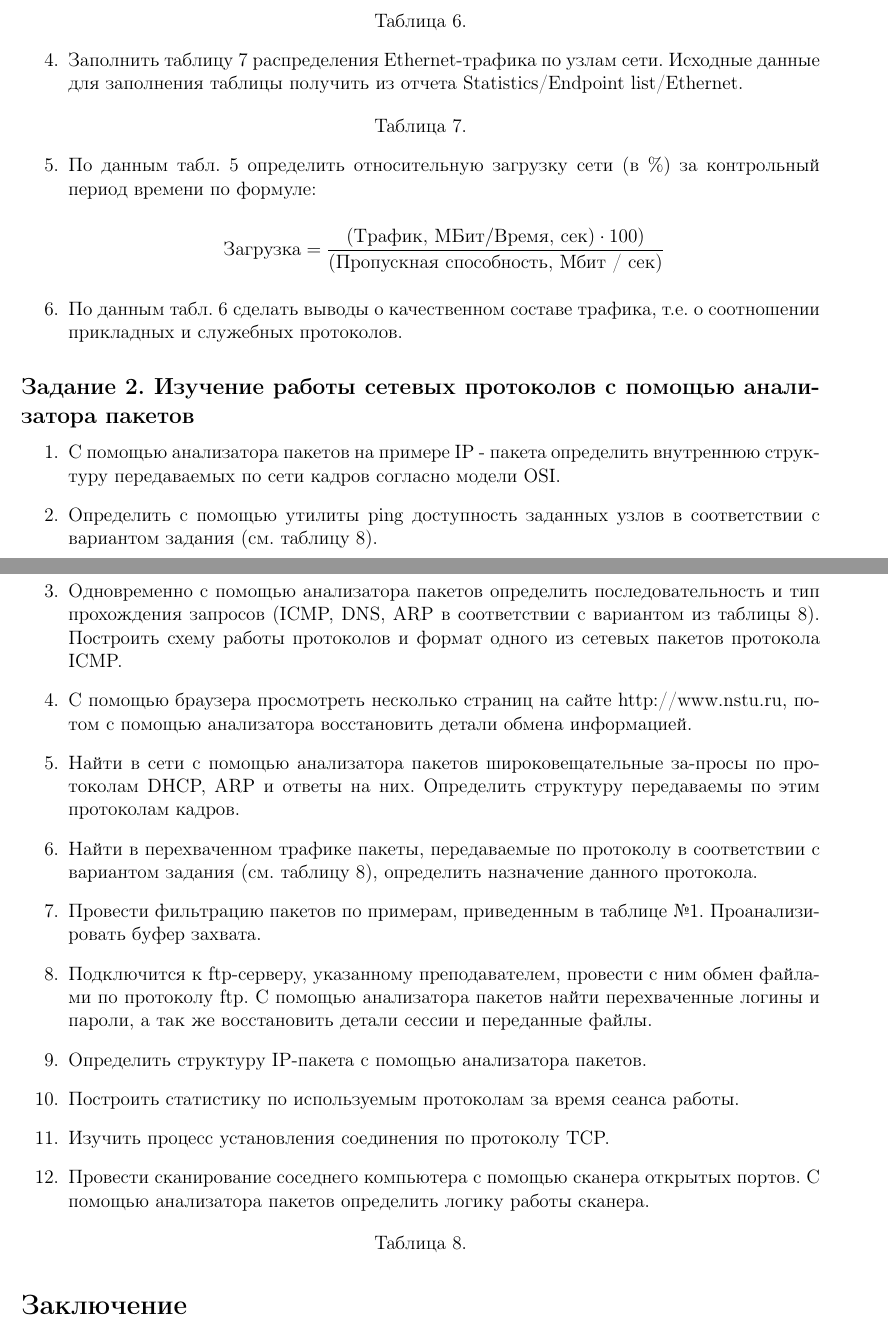
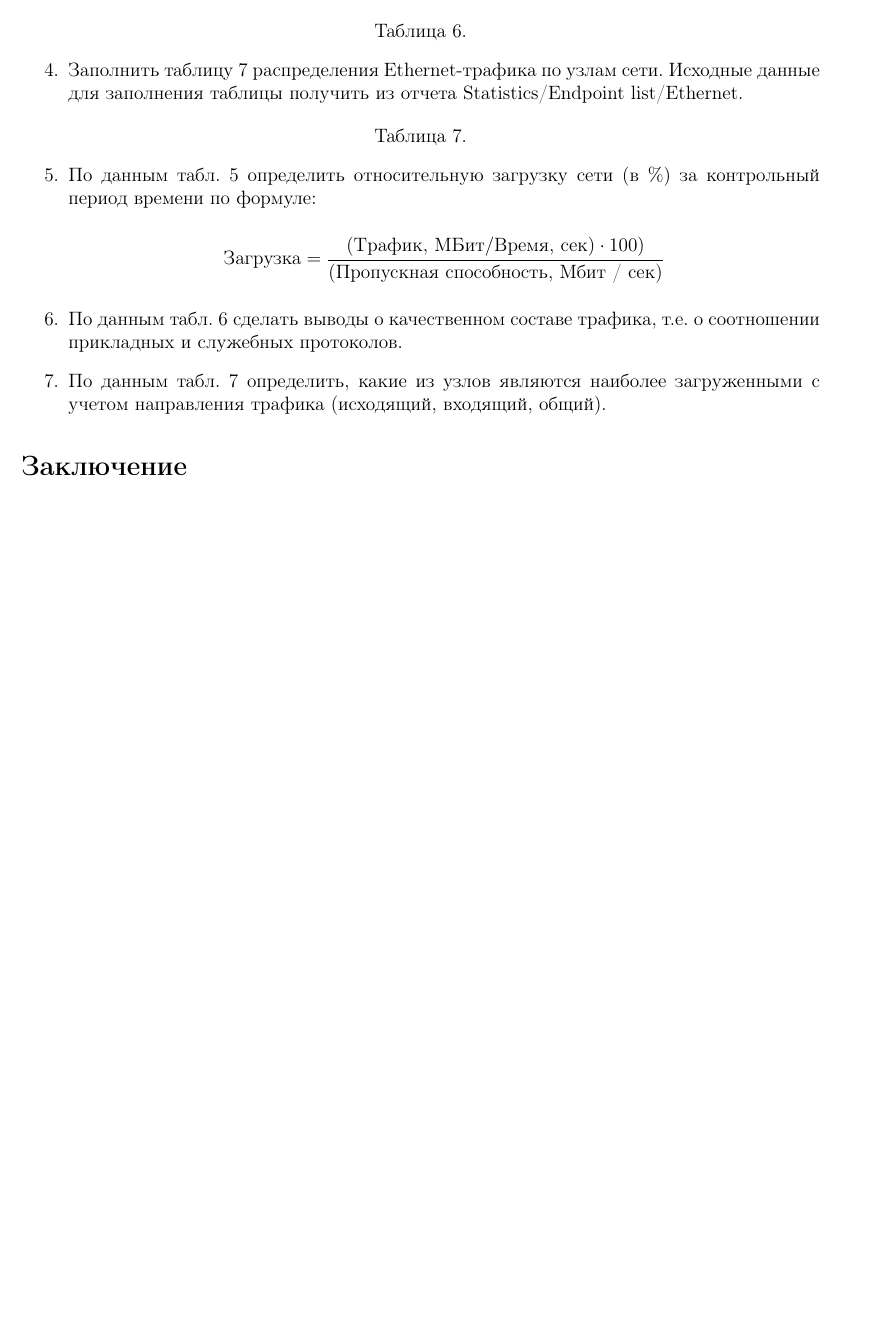
Before and after one commit to konstunn/sit, a LaTeX document (main.ltx): two parts of pages 2 and 3 of 3 before the commit and part of page 2 of 2 after it, the two joined at a grey line, cut so that both start at the same text, the shorter picture padded with empty space. Compiled offline with pdfLaTeX.

Commit message:
Drop everything except for part 1

```diff
--- a/main.ltx
+++ b/main.ltx
@@ -107,52 +108,9 @@ WireShark.
 
 	\item По данным табл. 6 сделать выводы о качественном составе трафика, т.е.
 	о соотношении прикладных и служебных протоколов.
-		\end{enumerate}
 
-	\subsection*{Задание 2. Изучение работы сетевых протоколов с помощью анализатора пакетов}
-
-		\begin{enumerate}
-			\item С помощью анализатора пакетов  на примере IP - пакета определить
-			внутреннюю структуру передаваемых по сети кадров согласно модели OSI.
-
-			\item Определить с помощью утилиты ping доступность заданных узлов в
-			соответствии с вариантом задания (см. таблицу 8).
-
-			\item Одновременно с помощью анализатора пакетов определить
-			последовательность и тип прохождения запросов (ICMP, DNS, ARP в соответствии
-			с вариантом из таблицы 8). Построить схему работы протоколов и формат одного
-			из сетевых пакетов протокола ICMP.
-
-			\item С помощью браузера просмотреть несколько страниц на сайте
-			http://www.nstu.ru, потом с помощью анализатора восстановить детали
-			обмена информацией.
-
-			\item Найти в сети с помощью анализатора пакетов широковещательные за-просы
-			по протоколам DHCP, ARP и ответы на них. Определить структуру передаваемы
-			по этим протоколам кадров.
-
-			\item Найти в перехваченном трафике пакеты, передаваемые по протоколу в
-			соответствии с вариантом задания (см. таблицу 8), определить назначение
-			данного протокола.
-
-			\item Провести фильтрацию пакетов по примерам, приведенным в таблице №1.
-			Проанализировать буфер захвата.
-
-			\item Подключится к ftp-серверу, указанному преподавателем, провести с ним
-			обмен файлами по протоколу ftp.   С помощью анализатора пакетов найти
-			перехваченные логины и пароли, а так же восстановить детали сессии и
-			переданные файлы.
-
-			\item Определить структуру  IP-пакета с помощью анализатора пакетов.
-			\item Построить статистику по используемым протоколам за время сеанса работы.
-			\item Изучить процесс установления соединения по протоколу TCP.
-			\item Провести сканирование соседнего компьютера с помощью сканера
-			открытых портов. С помощью анализатора пакетов определить логику работы
-			сканера.
-
-			\bigbreak
-
-			\centerline{Таблица 8.}
+	\item По данным табл. 7 определить, какие из узлов являются наиболее
+		загруженными с учетом направления трафика (исходящий, входящий, общий).
 \end{enumerate}
 
 \section*{Заключение}
```
Also changed, not shown: main.ltx (11 more changed lines). Lines whose indentation alone changed are shown as unchanged.
